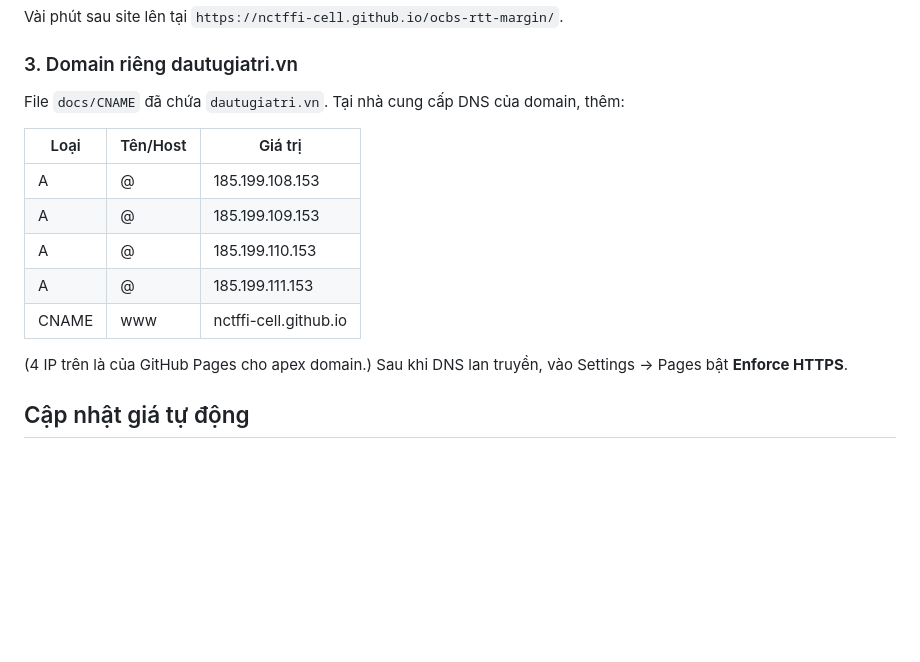
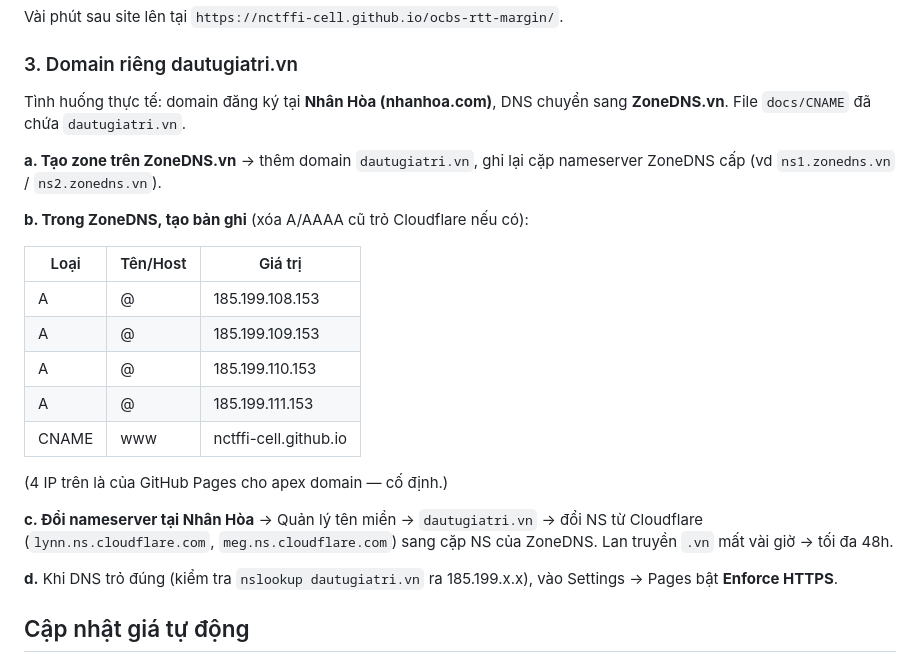
Before and after one commit to nctffi-cell/ocbs-rtt-margin, a Markdown page: README.md, the part around the change. Drawn GitHub-style; blank space fills up the shorter version.

Commit message:
docs: huong dan DNS qua ZoneDNS + Nhan Hoa (thay Cloudflare)
Co-Authored-By: Claude Opus 4.8 (1M context) <noreply@anthropic.com>

```diff
--- a/README.md
+++ b/README.md
@@ -58,7 +58,14 @@ Repo → **Settings → Pages**:
 Vài phút sau site lên tại `https://nctffi-cell.github.io/ocbs-rtt-margin/`.
 
 ### 3. Domain riêng dautugiatri.vn
-File `docs/CNAME` đã chứa `dautugiatri.vn`. Tại nhà cung cấp DNS của domain, thêm:
+
+Tình huống thực tế: domain đăng ký tại **Nhân Hòa (nhanhoa.com)**, DNS chuyển sang
+**ZoneDNS.vn**. File `docs/CNAME` đã chứa `dautugiatri.vn`.
+
+**a. Tạo zone trên ZoneDNS.vn** → thêm domain `dautugiatri.vn`, ghi lại cặp
+nameserver ZoneDNS cấp (vd `ns1.zonedns.vn` / `ns2.zonedns.vn`).
+
+**b. Trong ZoneDNS, tạo bản ghi** (xóa A/AAAA cũ trỏ Cloudflare nếu có):
 
 | Loại  | Tên/Host | Giá trị |
 |-------|----------|---------|
@@ -68,7 +75,13 @@ File `docs/CNAME` đã chứa `dautugiatri.vn`. Tại nhà cung cấp DNS của
 | A     | @        | 185.199.111.153 |
 | CNAME | www      | nctffi-cell.github.io |
 
-(4 IP trên là của GitHub Pages cho apex domain.) Sau khi DNS lan truyền, vào
+(4 IP trên là của GitHub Pages cho apex domain — cố định.)
+
+**c. Đổi nameserver tại Nhân Hòa** → Quản lý tên miền → `dautugiatri.vn` →
+đổi NS từ Cloudflare (`lynn.ns.cloudflare.com`, `meg.ns.cloudflare.com`) sang cặp
+NS của ZoneDNS. Lan truyền `.vn` mất vài giờ → tối đa 48h.
+
+**d.** Khi DNS trỏ đúng (kiểm tra `nslookup dautugiatri.vn` ra 185.199.x.x), vào
 Settings → Pages bật **Enforce HTTPS**.
 
 ## Cập nhật giá tự động
```
